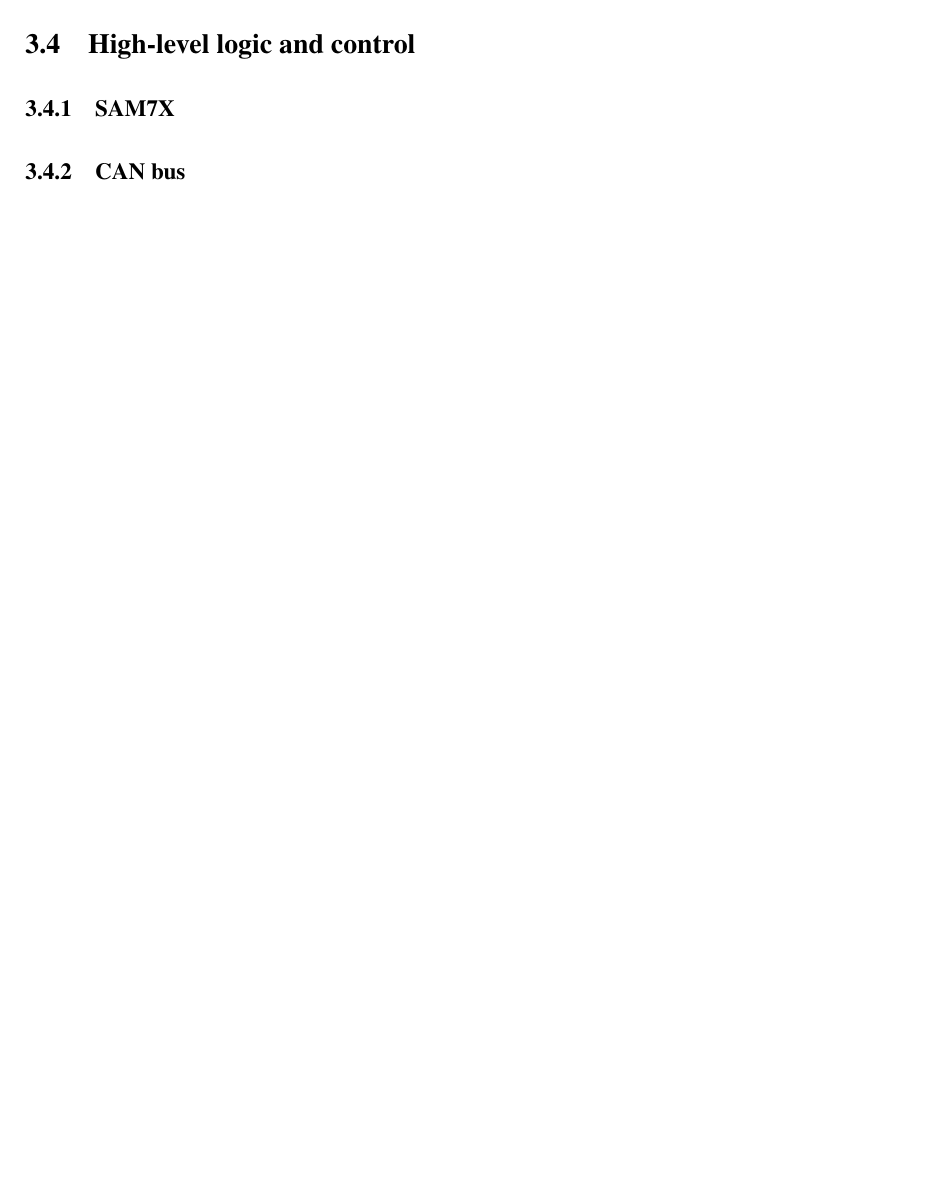
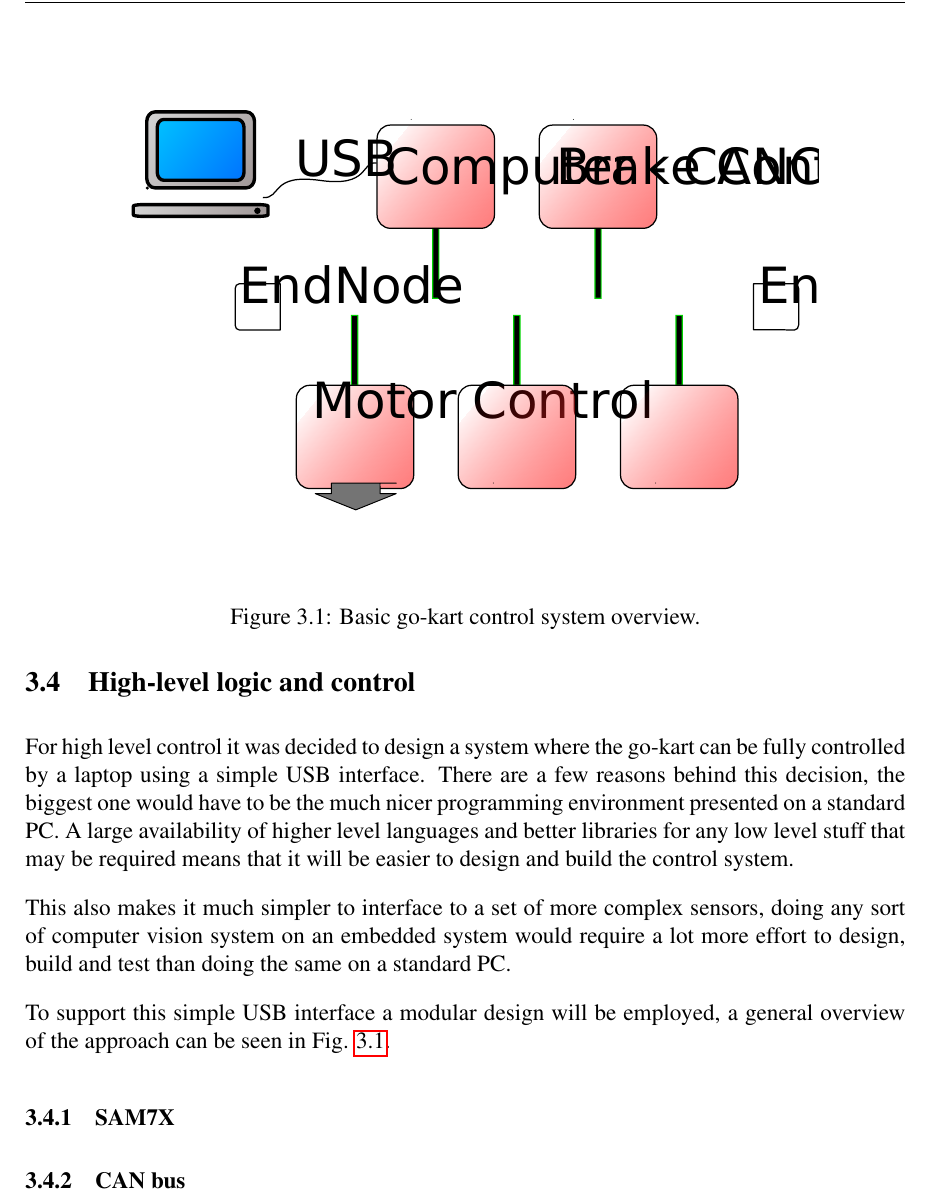
Before and after one commit to team-ramrod/mariokart, a LaTeX thesis (Documentation/SpecificationReport/Report/report.tex, which reads Documentation/SpecificationReport/Report/Approach.tex): part of page 8 of 11, cut at the place of the change, the shorter picture padded with empty space. Compiled offline with pdfLaTeX.

Commit message:
Added high-level logic stuff.
Built svg->pdf for better vectorness, needs rebuilding with inkscape to
look right though.

```diff
--- a/Documentation/SpecificationReport/Report/Approach.tex
+++ b/Documentation/SpecificationReport/Report/Approach.tex
@@ -96,6 +96,26 @@ H-bridge controlling the actuator.
 
 \section{High-level logic and control}
 
+For high level control it was decided to design a system where the go-kart can
+be fully controlled by a laptop using a simple USB interface.  There are a few
+reasons behind this decision, the biggest one would have to be the much nicer
+programming environment presented on a standard PC.  A large availability of
+higher level languages and better libraries for any low level stuff that may be
+required means that it will be easier to design and build the control system.
+
+This also makes it much simpler to interface to a set of more complex sensors,
+doing any sort of computer vision system on an embedded system would require a
+lot more effort to design, build and test than doing the same on a standard PC.
+
+To support this simple USB interface a modular design will be employed, a
+general overview of the approach can be seen in Fig. \ref{can-design}.
+
+\begin{figure}
+  \centering
+  \includegraphics[width=0.8\textwidth]{../../Images/can_diagram.pdf}
+  \caption{Basic go-kart control system overview.\label{can-design}}
+\end{figure}
+
 \subsection{SAM7X}
 
 \subsection{CAN bus}
```
Also changed, not shown: Documentation/Images/can_diagram.pdf (added), Documentation/SpecificationReport/Report/report.pdf.
